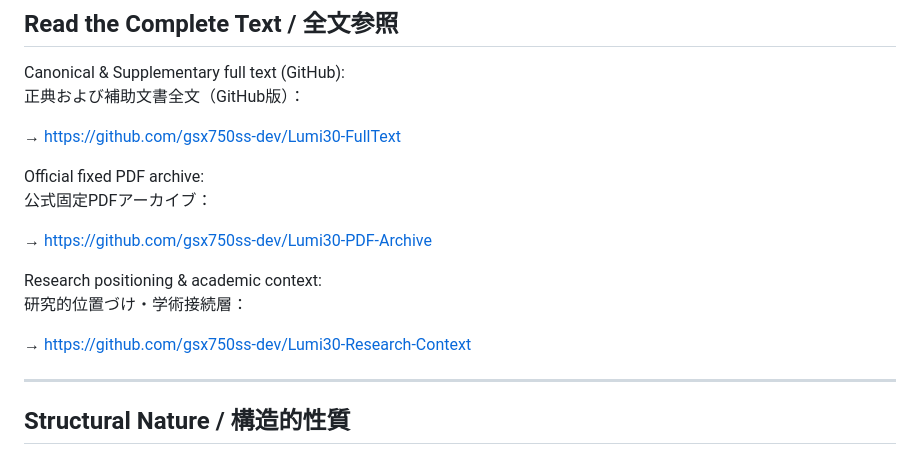
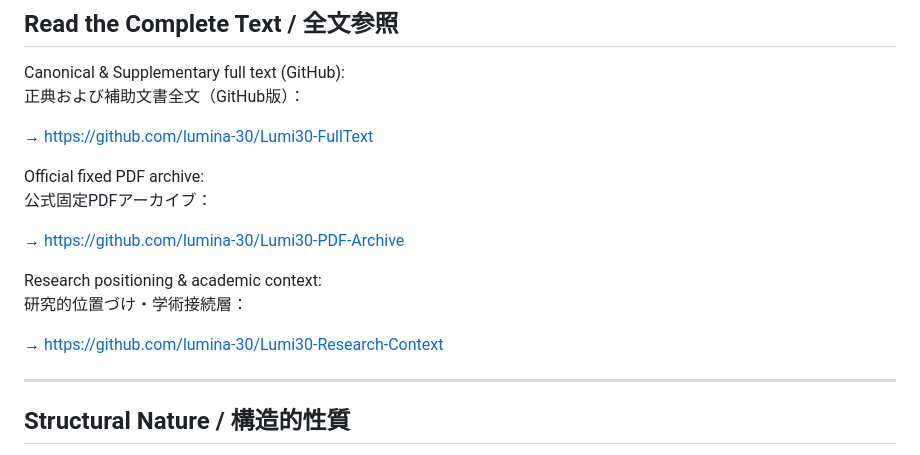
Before and after one commit to gsx750ss-dev/Lumi30-Index, a Markdown page: README.md, the part around the change. Rendered like a GitHub page.

Commit message:
Replace old repository owner links after organization migration

```diff
--- a/README.md
+++ b/README.md
@@ -97,17 +97,17 @@ LUMINA-30 は以下の層から構成される：
 Canonical & Supplementary full text (GitHub):
 正典および補助文書全文（GitHub版）：
 
-→ https://github.com/gsx750ss-dev/Lumi30-FullText
+→ https://github.com/lumina-30/Lumi30-FullText
 
 Official fixed PDF archive:
 公式固定PDFアーカイブ：
 
-→ https://github.com/gsx750ss-dev/Lumi30-PDF-Archive
+→ https://github.com/lumina-30/Lumi30-PDF-Archive
 
 Research positioning & academic context:
 研究的位置づけ・学術接続層：
 
-→ https://github.com/gsx750ss-dev/Lumi30-Research-Context
+→ https://github.com/lumina-30/Lumi30-Research-Context
 
 ---
 
```
Also changed, not shown: 04_Supplementary_Canon/README.md (+1 -1 lines).
